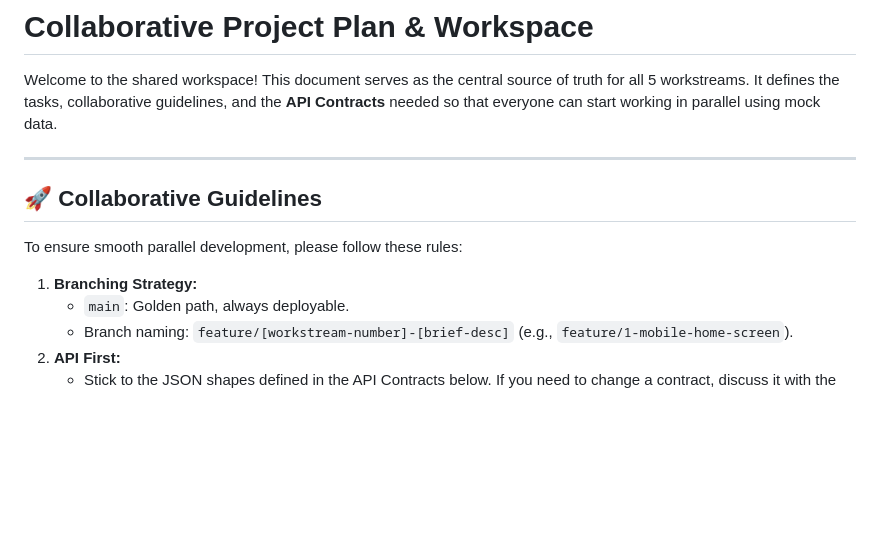
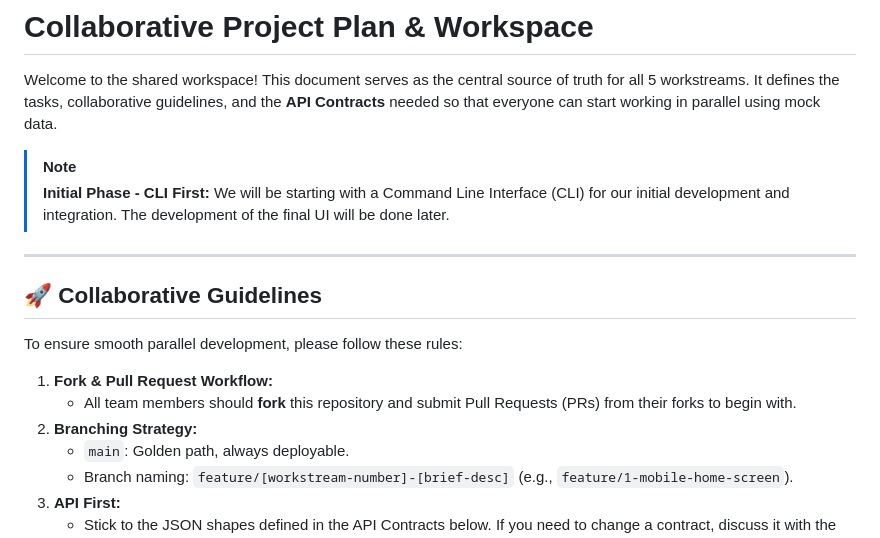
Before and after one commit to Sayee-Prasanna/ArtisanWorkspace, a Markdown page: COLLABORATION_PLAN.md, the part around the change. Rendered like a GitHub page; blank space fills up the shorter version.

Commit message:
Update plan: Add CLI-first note and fork/PR workflow

```diff
--- a/COLLABORATION_PLAN.md
+++ b/COLLABORATION_PLAN.md
@@ -1,6 +1,9 @@
 # Collaborative Project Plan & Workspace
 
 Welcome to the shared workspace! This document serves as the central source of truth for all 5 workstreams. It defines the tasks, collaborative guidelines, and the **API Contracts** needed so that everyone can start working in parallel using mock data.
+
+> [!NOTE]
+> **Initial Phase - CLI First:** We will be starting with a Command Line Interface (CLI) for our initial development and integration. The development of the final UI will be done later.
 
 ---
 
@@ -8,7 +11,9 @@ Welcome to the shared workspace! This document serves as the central source of t
 
 To ensure smooth parallel development, please follow these rules:
 
-1. **Branching Strategy:**
+1. **Fork & Pull Request Workflow:**
+   - All team members should **fork** this repository and submit Pull Requests (PRs) from their forks to begin with.
+2. **Branching Strategy:**
    - `main`: Golden path, always deployable.
    - Branch naming: `feature/[workstream-number]-[brief-desc]` (e.g., `feature/1-mobile-home-screen`).
 2. **API First:**
```
